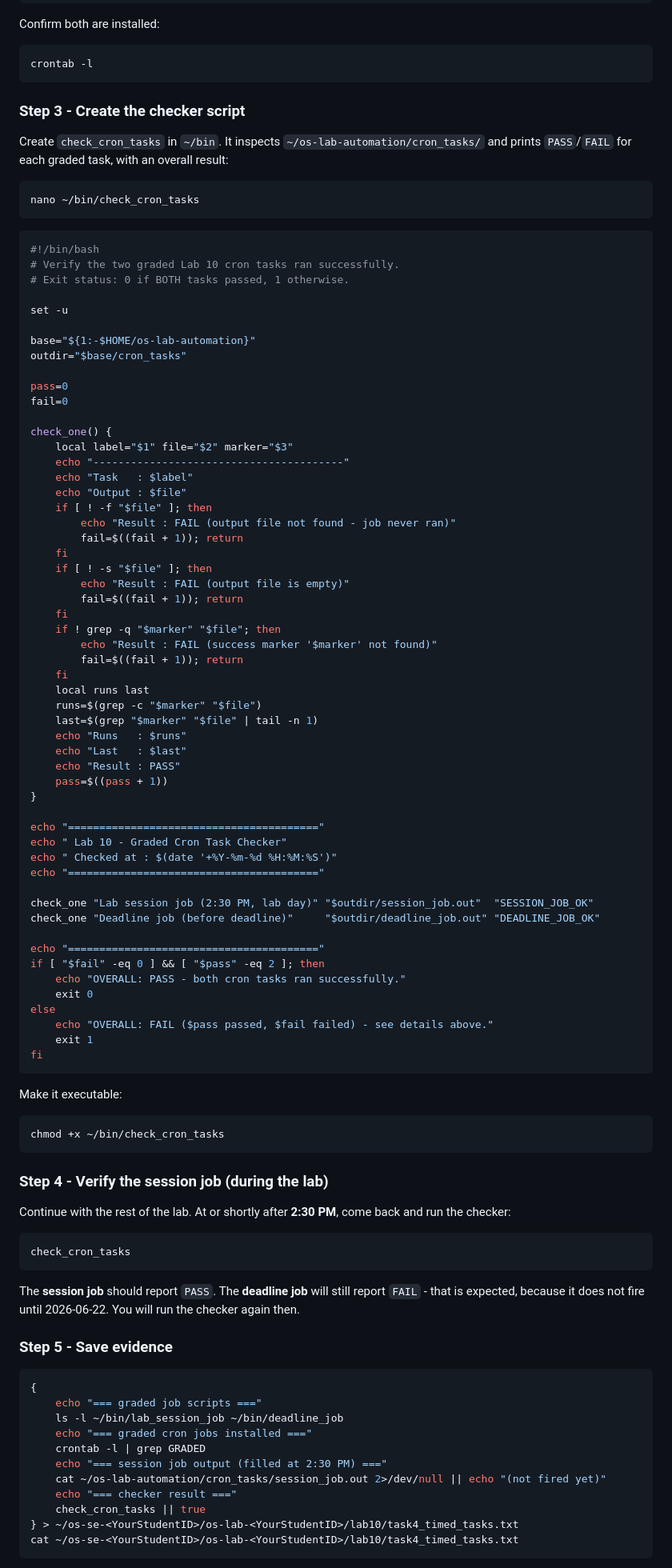
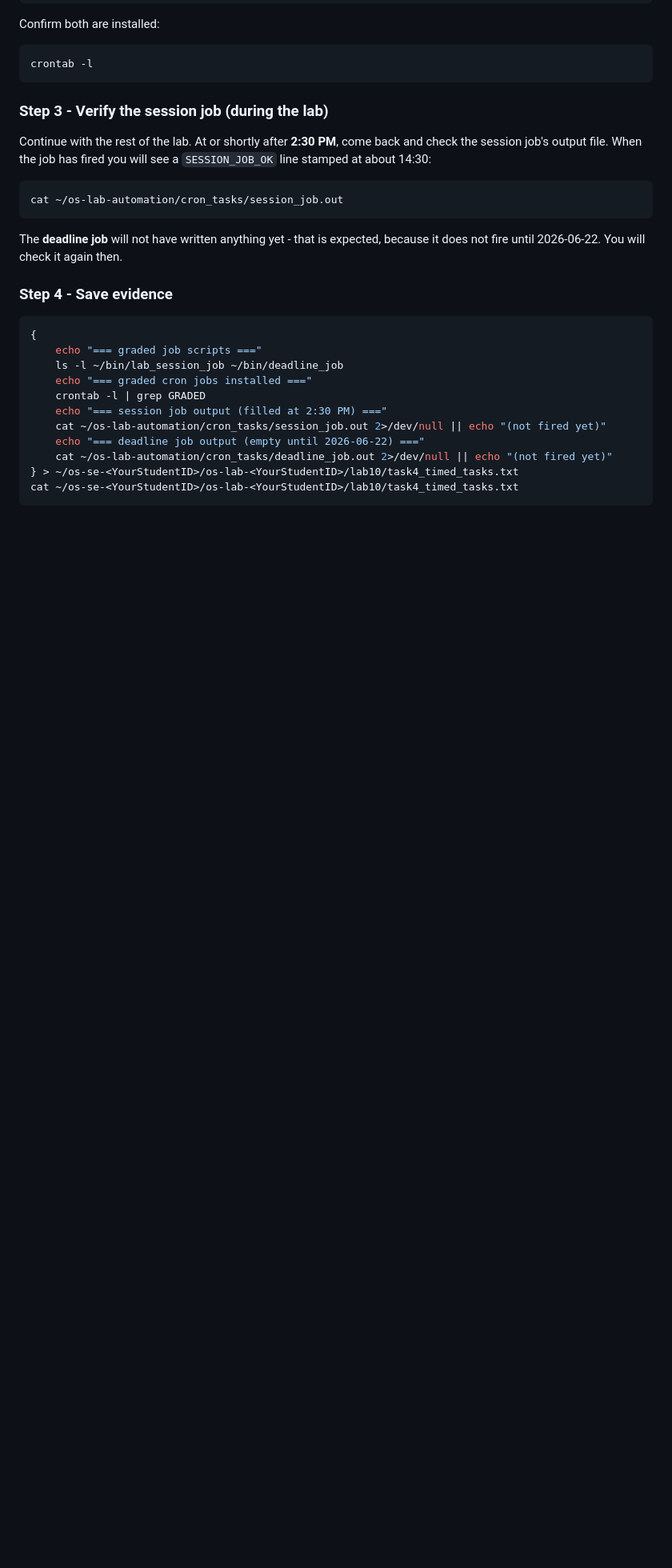
Before and after one commit to RathpiseyAlpha/ITC-OS-2026, a Markdown page: labs/lab10/lab10-instruction.md, the part around one of its changes. Shown at 80% size. GitHub-like rendering; blank space fills up the shorter version.

Commit message:
Lab 10: remove student-facing cron checker; verify timed jobs via output files
The check_cron_tasks script is an instructor grading tool, not for
students. Drop the inline checker from the instruction and have students
confirm the graded jobs by reading session_job.out / deadline_job.out.
Rename the submission template to README.md.

Co-Authored-By: Claude Opus 4.8 <noreply@anthropic.com>

````diff
--- a/labs/lab10/lab10-instruction.md
+++ b/labs/lab10/lab10-instruction.md
@@ -519,88 +519,17 @@ Confirm both are installed:
 crontab -l
 ```
 
-### Step 3 - Create the checker script
+### Step 3 - Verify the session job (during the lab)
 
-Create `check_cron_tasks` in `~/bin`. It inspects `~/os-lab-automation/cron_tasks/` and prints `PASS`/`FAIL` for each graded task, with an overall result:
+Continue with the rest of the lab. At or shortly after **2:30 PM**, come back and check the session job's output file. When the job has fired you will see a `SESSION_JOB_OK` line stamped at about 14:30:
 
 ```bash
-nano ~/bin/check_cron_tasks
+cat ~/os-lab-automation/cron_tasks/session_job.out
 ```
 
-```bash
-#!/bin/bash
-# Verify the two graded Lab 10 cron tasks ran successfully.
-# Exit status: 0 if BOTH tasks passed, 1 otherwise.
+The **deadline job** will not have written anything yet - that is expected, because it does not fire until 2026-06-22. You will check it again then.
 
-set -u
-
-base="${1:-$HOME/os-lab-automation}"
-outdir="$base/cron_tasks"
-
-pass=0
-fail=0
-
-check_one() {
-    local label="$1" file="$2" marker="$3"
-    echo "----------------------------------------"
-    echo "Task   : $label"
-    echo "Output : $file"
-    if [ ! -f "$file" ]; then
-        echo "Result : FAIL (output file not found - job never ran)"
-        fail=$((fail + 1)); return
-    fi
-    if [ ! -s "$file" ]; then
-        echo "Result : FAIL (output file is empty)"
-        fail=$((fail + 1)); return
-    fi
-    if ! grep -q "$marker" "$file"; then
-        echo "Result : FAIL (success marker '$marker' not found)"
-        fail=$((fail + 1)); return
-    fi
-    local runs last
-    runs=$(grep -c "$marker" "$file")
-    last=$(grep "$marker" "$file" | tail -n 1)
-    echo "Runs   : $runs"
-    echo "Last   : $last"
-    echo "Result : PASS"
-    pass=$((pass + 1))
-}
-
-echo "========================================"
-echo " Lab 10 - Graded Cron Task Checker"
-echo " Checked at : $(date '+%Y-%m-%d %H:%M:%S')"
-echo "========================================"
-
-check_one "Lab session job (2:30 PM, lab day)" "$outdir/session_job.out"  "SESSION_JOB_OK"
-check_one "Deadline job (before deadline)"     "$outdir/deadline_job.out" "DEADLINE_JOB_OK"
-
-echo "========================================"
-if [ "$fail" -eq 0 ] && [ "$pass" -eq 2 ]; then
-    echo "OVERALL: PASS - both cron tasks ran successfully."
-    exit 0
-else
-    echo "OVERALL: FAIL ($pass passed, $fail failed) - see details above."
-    exit 1
-fi
-```
-
-Make it executable:
-
-```bash
-chmod +x ~/bin/check_cron_tasks
-```
-
-### Step 4 - Verify the session job (during the lab)
-
-Continue with the rest of the lab. At or shortly after **2:30 PM**, come back and run the checker:
-
-```bash
-check_cron_tasks
-```
-
-The **session job** should report `PASS`. The **deadline job** will still report `FAIL` - that is expected, because it does not fire until 2026-06-22. You will run the checker again then.
-
-### Step 5 - Save evidence
+### Step 4 - Save evidence
 
 ```bash
 {
@@ -610,8 +539,8 @@ The **session job** should report `PASS`. The **deadline job** will still report
     crontab -l | grep GRADED
     echo "=== session job output (filled at 2:30 PM) ==="
     cat ~/os-lab-automation/cron_tasks/session_job.out 2>/dev/null || echo "(not fired yet)"
-    echo "=== checker result ==="
-    check_cron_tasks || true
+    echo "=== deadline job output (empty until 2026-06-22) ==="
+    cat ~/os-lab-automation/cron_tasks/deadline_job.out 2>/dev/null || echo "(not fired yet)"
 } > ~/os-se-<YourStudentID>/os-lab-<YourStudentID>/lab10/task4_timed_tasks.txt
 cat ~/os-se-<YourStudentID>/os-lab-<YourStudentID>/lab10/task4_timed_tasks.txt
 ```
````
Also changed, not shown: other parts of labs/lab10/lab10-instruction.md (+11 -14 lines), labs/lab10/README.md (renamed from labs/lab10/README-template.md, +4 -4 lines).
